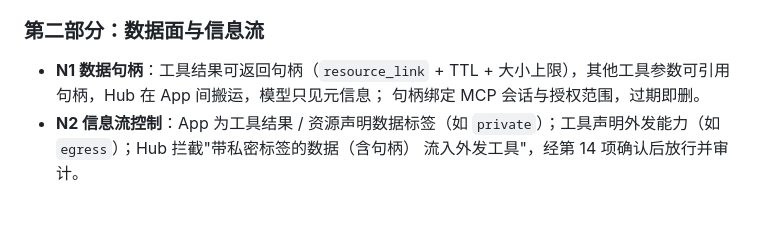
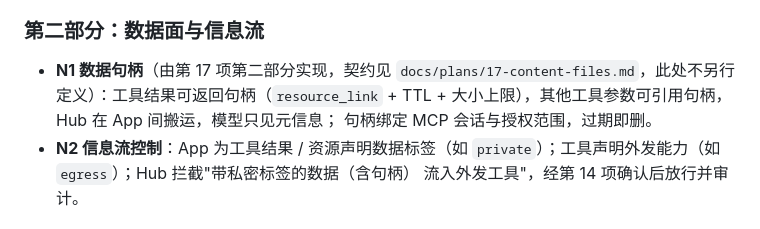
Before and after one commit to stareing/appwire, a Markdown page: docs/plans/16-agent-os.md, the part around the change. Drawn GitHub-style.

```diff
--- a/docs/plans/16-agent-os.md
+++ b/docs/plans/16-agent-os.md
@@ -70,7 +70,7 @@
 
 ### 第二部分：数据面与信息流
 
-- **N1 数据句柄**：工具结果可返回句柄（`resource_link` + TTL + 大小上限），其他工具参数可引用句柄，Hub 在 App 间搬运，模型只见元信息；
+- **N1 数据句柄**（由第 17 项第二部分实现，契约见 `docs/plans/17-content-files.md`，此处不另行定义）：工具结果可返回句柄（`resource_link` + TTL + 大小上限），其他工具参数可引用句柄，Hub 在 App 间搬运，模型只见元信息；
   句柄绑定 MCP 会话与授权范围，过期即删。
 - **N2 信息流控制**：App 为工具结果 / 资源声明数据标签（如 `private`）；工具声明外发能力（如 `egress`）；Hub 拦截"带私密标签的数据（含句柄）
   流入外发工具"，经第 14 项确认后放行并审计。
```
Also changed, not shown: TASKS.md (+7 -0 lines), docs/plans/17-content-files.md (added, +101 -0 lines).
